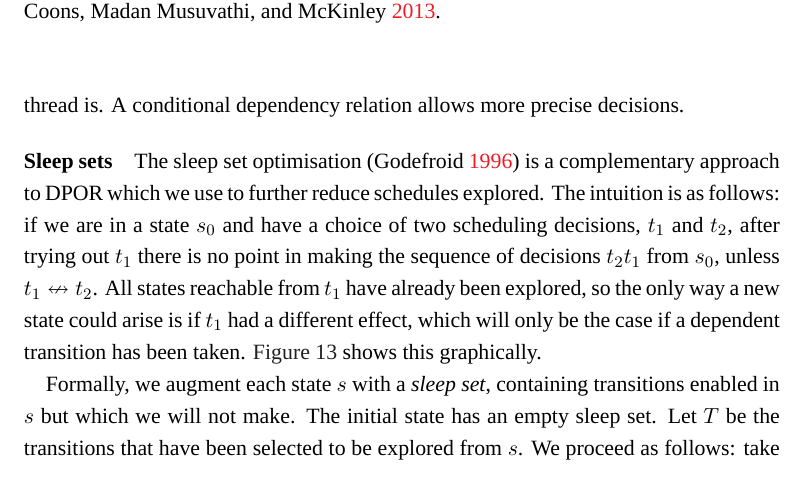
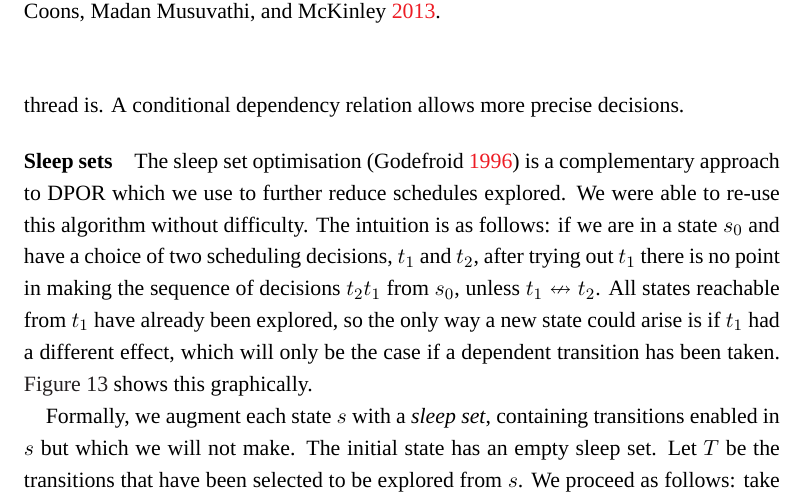
Before and after one commit to barrucadu/phd, a LaTeX thesis (thesis/thesis.tex, which reads thesis/dejafu.tex): part of page 86 of 183, cut so that both start at the same text. Compiled offline with XeLaTeX; a missing font is replaced by an installed copy or a similar font.

Commit message:
Clarify that I just re-used sleep sets

```diff
--- a/thesis/dejafu.tex
+++ b/thesis/dejafu.tex
@@ -1400,14 +1400,15 @@ precise decisions.
 \end{figure}
 
 \paragraph{Sleep sets}
-The sleep set optimisation \parencite{godefroid1996} is a complementary
-approach to DPOR which we use to further reduce schedules explored.
-The intuition is as follows: if we are in a state $s_{0}$ and have a
-choice of two scheduling decisions, $t_{1}$ and $t_{2}$, after trying
-out $t_{1}$ there is no point in making the sequence of decisions
-$t_{2}t_{1}$ from $s_{0}$, unless $t_{1} \dependent t_{2}$.  All
-states reachable from $t_{1}$ have already been explored, so the only
-way a new state could arise is if $t_{1}$ had a different effect,
+The sleep set optimisation \parencite{godefroid1996} is a
+complementary approach to DPOR which we use to further reduce
+schedules explored.  We were able to re-use this algorithm without
+difficulty.  The intuition is as follows: if we are in a state $s_{0}$
+and have a choice of two scheduling decisions, $t_{1}$ and $t_{2}$,
+after trying out $t_{1}$ there is no point in making the sequence of
+decisions $t_{2}t_{1}$ from $s_{0}$, unless $t_{1} \dependent t_{2}$.
+All states reachable from $t_{1}$ have already been explored, so the
+only way a new state could arise is if $t_{1}$ had a different effect,
 which will only be the case if a dependent transition has been taken.
 \Cref{fig:sleep} shows this graphically.
 
```
